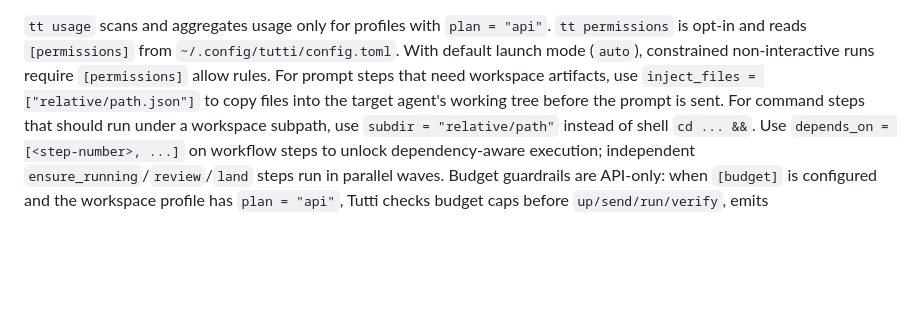
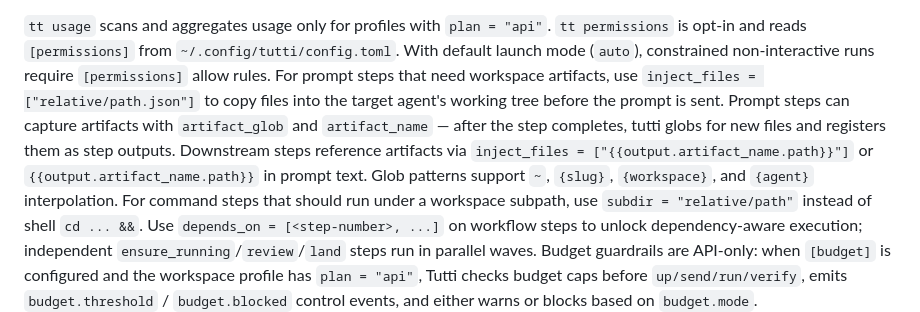
Before and after one commit to nutthouse/tutti, a Markdown page: README.md, the part around the change. Drawn GitHub-style; blank space fills up the shorter version.

Commit message:
docs: document artifact pipeline in README
Co-Authored-By: Claude Opus 4.6 <noreply@anthropic.com>

```diff
--- a/README.md
+++ b/README.md
@@ -264,6 +264,7 @@ weekly_hours = 45.0
 `tt permissions` is opt-in and reads `[permissions]` from `~/.config/tutti/config.toml`.
 With default launch mode (`auto`), constrained non-interactive runs require `[permissions]` allow rules.
 For prompt steps that need workspace artifacts, use `inject_files = ["relative/path.json"]` to copy files into the target agent's working tree before the prompt is sent.
+Prompt steps can capture artifacts with `artifact_glob` and `artifact_name` — after the step completes, tutti globs for new files and registers them as step outputs. Downstream steps reference artifacts via `inject_files = ["{{output.artifact_name.path}}"]` or `{{output.artifact_name.path}}` in prompt text. Glob patterns support `~`, `{slug}`, `{workspace}`, and `{agent}` interpolation.
 For command steps that should run under a workspace subpath, use `subdir = "relative/path"` instead of shell `cd ... &&`.
 Use `depends_on = [<step-number>, ...]` on workflow steps to unlock dependency-aware execution; independent `ensure_running`/`review`/`land` steps run in parallel waves.
 Budget guardrails are API-only: when `[budget]` is configured and the workspace profile has `plan = "api"`, Tutti checks budget caps before `up/send/run/verify`, emits `budget.threshold` / `budget.blocked` control events, and either warns or blocks based on `budget.mode`.
```
